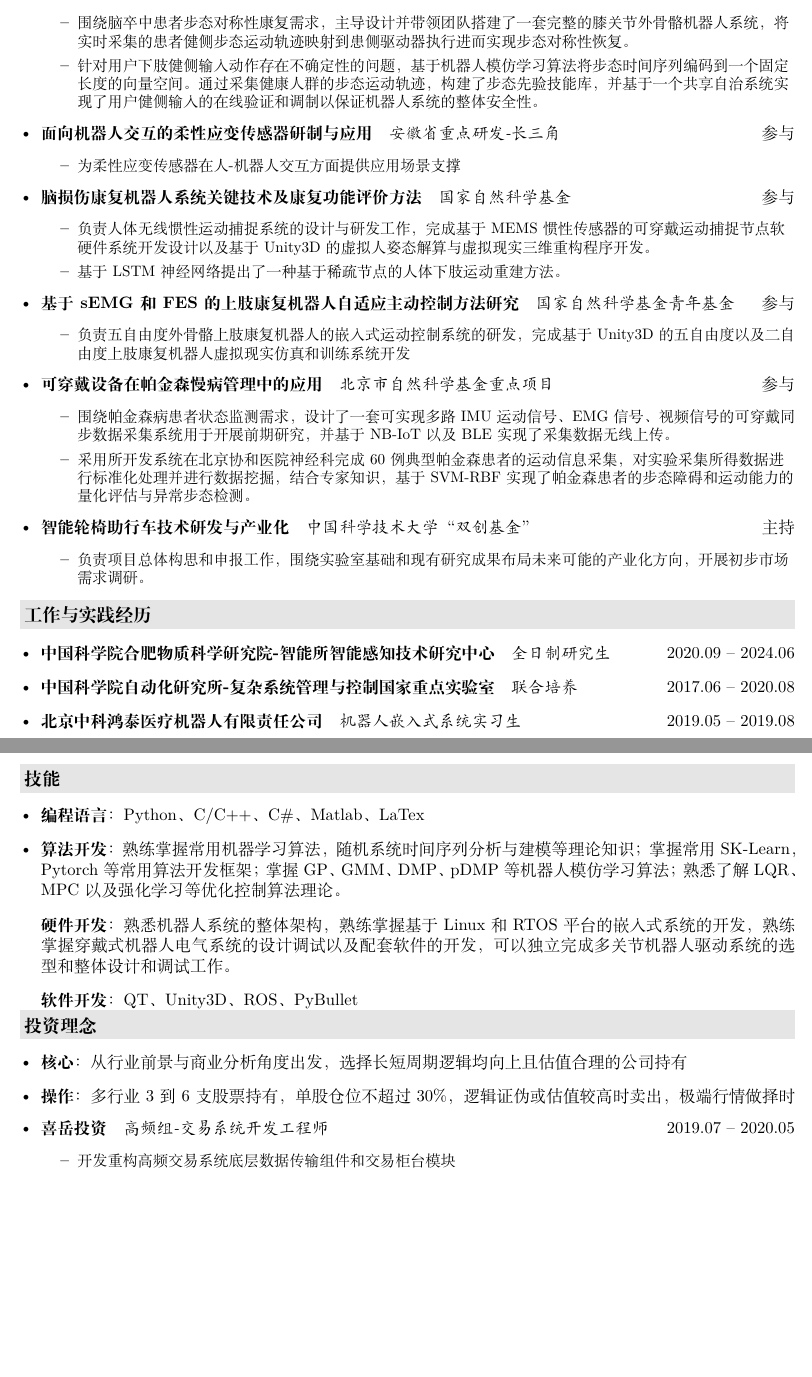
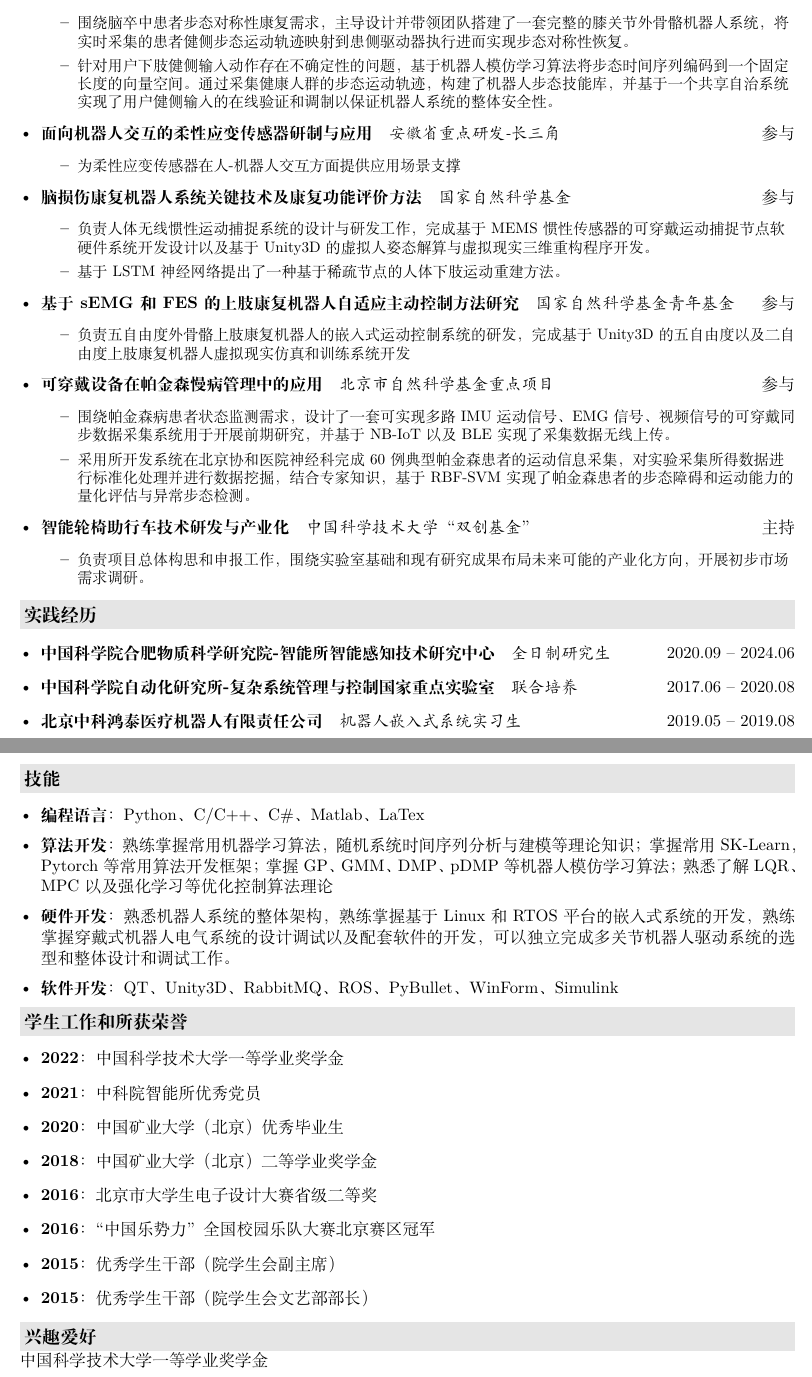
Before and after one commit to EricRongkai/AcademicResume_LaTex, a LaTeX CV (resume.tex, which reads description/awards.tex, description/others.tex, description/viewpoint.tex): two parts of pages 2 and 3 of 4, joined at a grey line, cut so that both start at the same text, the shorter picture padded with empty space. Compiled offline with XeLaTeX; a missing font is replaced by an installed copy or a similar font.

Commit message:
2023/7/6

```diff
--- a/description/awards.tex
+++ b/description/awards.tex
@@ -12,7 +12,7 @@
     {\small
     \begin{itemize}
       \item 围绕脑卒中患者步态对称性康复需求，主导设计并带领团队搭建了一套完整的膝关节外骨骼机器人系统，将实时采集的患者健侧步态运动轨迹映射到患侧驱动器执行进而实现步态对称性恢复。
-      \item 针对用户下肢健侧输入动作存在不确定性的问题，基于机器人模仿学习算法将步态时间序列编码到一个固定长度的向量空间。通过采集健康人群的步态运动轨迹，构建了步态先验技能库，并基于一个共享自治系统实现了用户健侧输入的在线验证和调制以保证机器人系统的整体安全性。
+      \item 针对用户下肢健侧输入动作存在不确定性的问题，基于机器人模仿学习算法将步态时间序列编码到一个固定长度的向量空间。通过采集健康人群的步态运动轨迹，构建了机器人步态技能库，并基于一个共享自治系统实现了用户健侧输入的在线验证和调制以保证机器人系统的整体安全性。
     \end{itemize}
     }
 
@@ -39,7 +39,7 @@
     {\small
     \begin{itemize}
       \item 围绕帕金森病患者状态监测需求，设计了一套可实现多路IMU运动信号、EMG信号、视频信号的可穿戴同步数据采集系统用于开展前期研究，并基于NB-IoT以及BLE实现了采集数据无线上传。
-      \item 采用所开发系统在北京协和医院神经科完成60例典型帕金森患者的运动信息采集，对实验采集所得数据进行标准化处理并进行数据挖掘，结合专家知识，基于SVM-RBF实现了帕金森患者的步态障碍和运动能力的量化评估与异常步态检测。
+      \item 采用所开发系统在北京协和医院神经科完成60例典型帕金森患者的运动信息采集，对实验采集所得数据进行标准化处理并进行数据挖掘，结合专家知识，基于RBF-SVM实现了帕金森患者的步态障碍和运动能力的量化评估与异常步态检测。
     \end{itemize}
     }
     \item \ressubsingleline{智能轮椅助行车技术研发与产业化}{中国科学技术大学“双创基金”}{主持}
--- a/description/others.tex
+++ b/description/others.tex
@@ -1,4 +1,4 @@
-\resheading{工作与实践经历}
+\resheading{实践经历}
   \begin{itemize}[leftmargin=*]
     \item
       \ressubsingleline{中国科学院合肥物质科学研究院-智能所智能感知技术研究中心}{全日制研究生}{2020.09 -- 2024.06}
@@ -16,11 +16,22 @@
 %     \item
 %       \ressubsingleline{全国大学英语}{四级 (549)，六级 (464)}{2010.06 -- 2011.12}
 %   \end{itemize}
-
+\vspace{-2mm}
 \resheading{技能}
 \begin{itemize}[leftmargin=*]
-  \item \textbf{编程语言}：Python、C/C++、 C\#、Matlab、LaTex
-  \item \justify{\textbf{算法开发}：熟练掌握常用机器学习算法，随机系统时间序列分析与建模等理论知识；掌握常用SK-Learn，Pytorch等常用算法开发框架；掌握GP、GMM、DMP、pDMP等机器人模仿学习算法；熟悉了解LQR、MPC以及强化学习等优化控制算法理论。}
+  \item \justify{\textbf{编程语言}：Python、C/C++、 C\#、Matlab、LaTex}
+\end{itemize}
+
+\vspace{-2mm}
+\begin{itemize}[leftmargin=*]
+  \item \justify{\textbf{算法开发}：熟练掌握常用机器学习算法，随机系统时间序列分析与建模等理论知识；掌握常用SK-Learn，Pytorch等常用算法开发框架；掌握GP、GMM、DMP、pDMP等机器人模仿学习算法；熟悉了解LQR、MPC以及强化学习等优化控制算法理论}
+\end{itemize}
+\vspace{-2mm}
+\begin{itemize}[leftmargin=*]
   \item \justify{\textbf{硬件开发}：熟悉机器人系统的整体架构，熟练掌握基于Linux和RTOS平台的嵌入式系统的开发，熟练掌握穿戴式机器人电气系统的设计调试以及配套软件的开发，可以独立完成多关节机器人驱动系统的选型和整体设计和调试工作。}
-  \item \textbf{软件开发}：QT、Unity3D、ROS、PyBullet
 \end{itemize}
+\vspace{-2mm}
+\begin{itemize}[leftmargin=*]
+  \item \justify{\textbf{软件开发}：QT、Unity3D、RabbitMQ、ROS、PyBullet、WinForm、Simulink}
+\end{itemize}
+\vspace{2mm}
--- a/description/viewpoint.tex
+++ b/description/viewpoint.tex
@@ -1,12 +1,15 @@
-\resheading{投资理念}
+\resheading{学生工作和所获荣誉}
   \begin{itemize}[leftmargin=*]
-    \item \textbf{核心}：从行业前景与商业分析角度出发，选择长短周期逻辑均向上且估值合理的公司持有
-    \item \textbf{操作}：多行业3到6支股票持有，单股仓位不超过30\%，逻辑证伪或估值较高时卖出，极端行情做择时
-    \item
-    \ressubsingleline{喜岳投资}{高频组-交易系统开发工程师}{2019.07 -- 2020.05}
-    {\small
-    \begin{itemize}
-      \item 开发重构高频交易系统底层数据传输组件和交易柜台模块
-    \end{itemize}
-    }
+    \item \textbf{2022}：中国科学技术大学一等学业奖学金
+    \item \textbf{2021}：中科院智能所优秀党员
+    \item \textbf{2020}：中国矿业大学（北京）优秀毕业生
+    \item \textbf{2018}：中国矿业大学（北京）二等学业奖学金
+    \item \textbf{2016}：北京市大学生电子设计大赛省级二等奖
+    \item \textbf{2016}：“中国乐势力”全国校园乐队大赛北京赛区冠军
+    \item \textbf{2015}：优秀学生干部（院学生会副主席）
+    \item \textbf{2015}：优秀学生干部（院学生会文艺部部长）
   \end{itemize}
+
+\resheading{兴趣爱好}
+\vspace{2mm}
+  中国科学技术大学一等学业奖学金
```
Also changed, not shown: description/introduction.tex (+1 -1 lines), resume.pdf.
